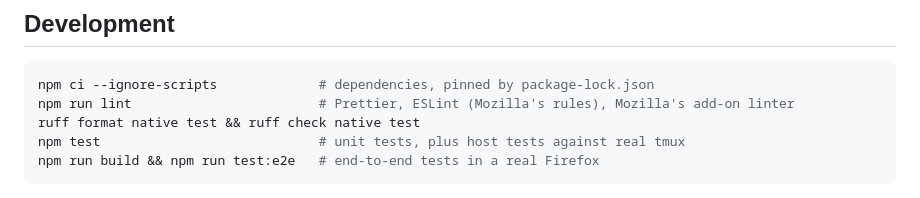
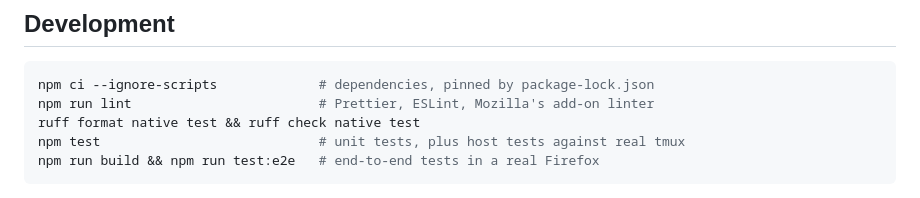
Before and after one commit to tomoliveri/foxmux, a Markdown page: README.md, the part around the change. Drawn GitHub-style.

Commit message:
Keep README code comments within the page width
Co-Authored-By: Claude Opus 5.5 <noreply@anthropic.com>

````diff
--- a/README.md
+++ b/README.md
@@ -140,7 +140,7 @@ software already running as you. Found a vulnerability? Please
 
 ```sh
 npm ci --ignore-scripts             # dependencies, pinned by package-lock.json
-npm run lint                        # Prettier, ESLint (Mozilla's rules), Mozilla's add-on linter
+npm run lint                        # Prettier, ESLint, Mozilla's add-on linter
 ruff format native test && ruff check native test
 npm test                            # unit tests, plus host tests against real tmux
 npm run build && npm run test:e2e   # end-to-end tests in a real Firefox
````
